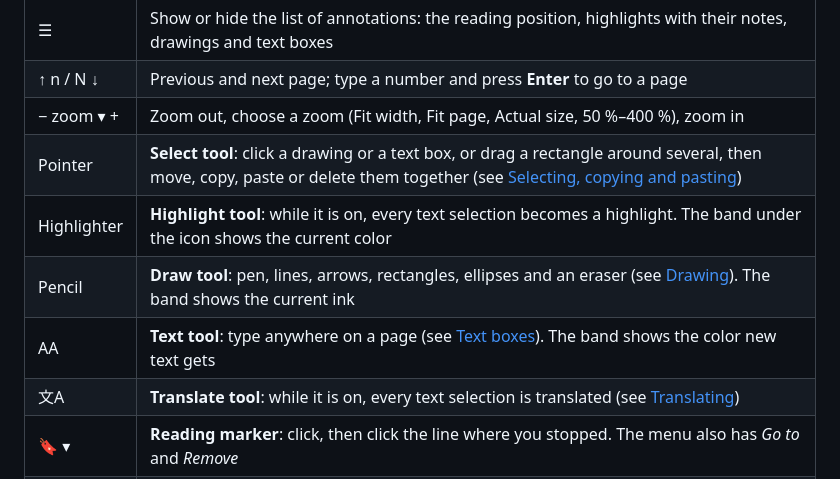
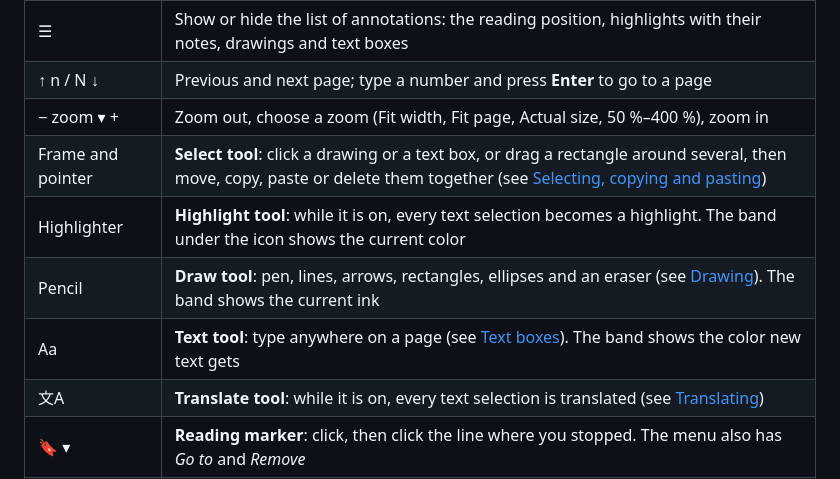
Before and after one commit to ArthurSudbrackIbarra/reading-room-vscode-extension, a Markdown page: README.md, the part around one of its changes. GitHub-like rendering.

```diff
--- a/README.md
+++ b/README.md
@@ -92,10 +92,10 @@ One row, in three groups: finding your place on the left, the tools in the middl
 | ☰ | Show or hide the list of annotations: the reading position, highlights with their notes, drawings and text boxes |
 | ↑ n / N ↓ | Previous and next page; type a number and press **Enter** to go to a page |
 | − zoom ▾ + | Zoom out, choose a zoom (Fit width, Fit page, Actual size, 50 %–400 %), zoom in |
-| Pointer | **Select tool**: click a drawing or a text box, or drag a rectangle around several, then move, copy, paste or delete them together (see [Selecting, copying and pasting](#selecting-copying-and-pasting)) |
+| Frame and pointer | **Select tool**: click a drawing or a text box, or drag a rectangle around several, then move, copy, paste or delete them together (see [Selecting, copying and pasting](#selecting-copying-and-pasting)) |
 | Highlighter | **Highlight tool**: while it is on, every text selection becomes a highlight. The band under the icon shows the current color |
 | Pencil | **Draw tool**: pen, lines, arrows, rectangles, ellipses and an eraser (see [Drawing](#drawing)). The band shows the current ink |
-| AA | **Text tool**: type anywhere on a page (see [Text boxes](#text-boxes)). The band shows the color new text gets |
+| Aa | **Text tool**: type anywhere on a page (see [Text boxes](#text-boxes)). The band shows the color new text gets |
 | 文A | **Translate tool**: while it is on, every text selection is translated (see [Translating](#translating)) |
 | 🔖 ▾ | **Reading marker**: click, then click the line where you stopped. The menu also has _Go to_ and _Remove_ |
 | ↶ | **Undo** the last change. Its tooltip says what it will take back |
```
Also changed, not shown: other parts of README.md (+5 -5 lines), CHANGELOG.md (+2 -0 lines), docs/color-picker.png, docs/demo.png, docs/drawing-bar.png, docs/reading-sounds.png, docs/select-bar.png, docs/text-bar.png, 2 other files.
